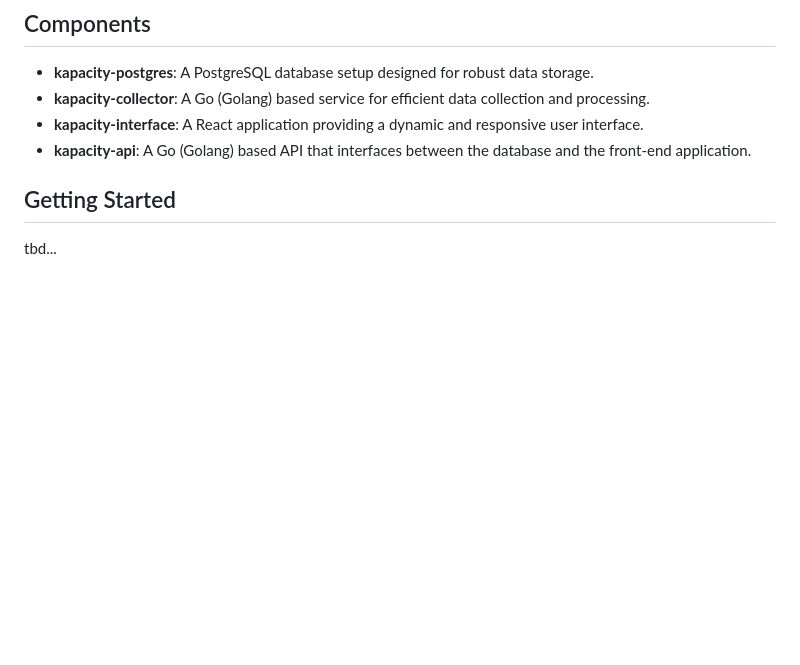
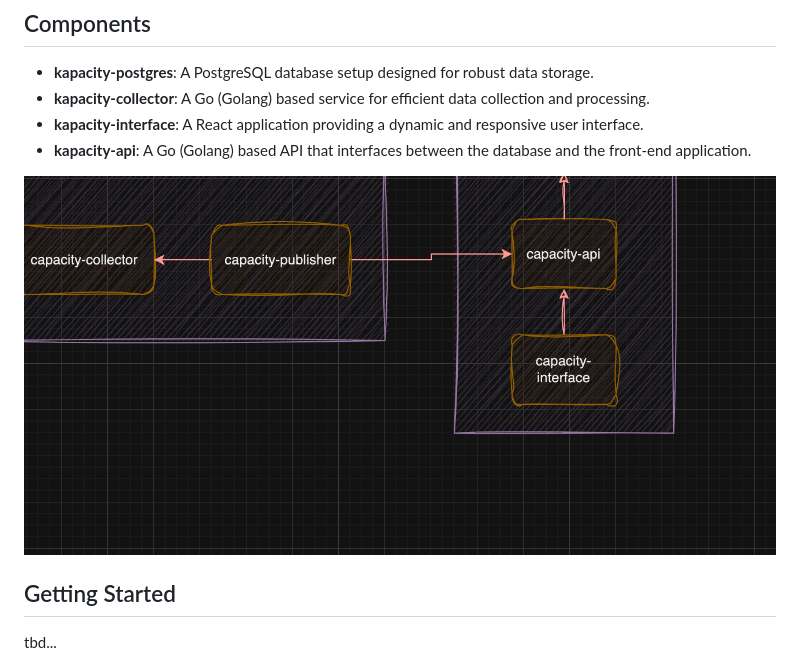
Before and after one commit to Aetrius/Kapacity, a Markdown page: README.md, the part around the change. Drawn GitHub-style; pictures changed too: images/diagram.png (added); blank space fills up the shorter version.

Commit message:
adding diagram

```diff
--- a/README.md
+++ b/README.md
@@ -10,6 +10,8 @@ Kapacity is an open-source capacity management tool designed to optimize and str
 - **kapacity-collector**: A Go (Golang) based service for efficient data collection and processing.
 - **kapacity-interface**: A React application providing a dynamic and responsive user interface.
 - **kapacity-api**: A Go (Golang) based API that interfaces between the database and the front-end application.
+
+![kapacity diagram](images/diagram.png)
 
 ## Getting Started
 
```
Also changed, not shown: images/kapacity2.png (deleted), images/kapacity3.png (deleted), images/kapacity4.png (deleted), images/kapacity5.png (deleted).
